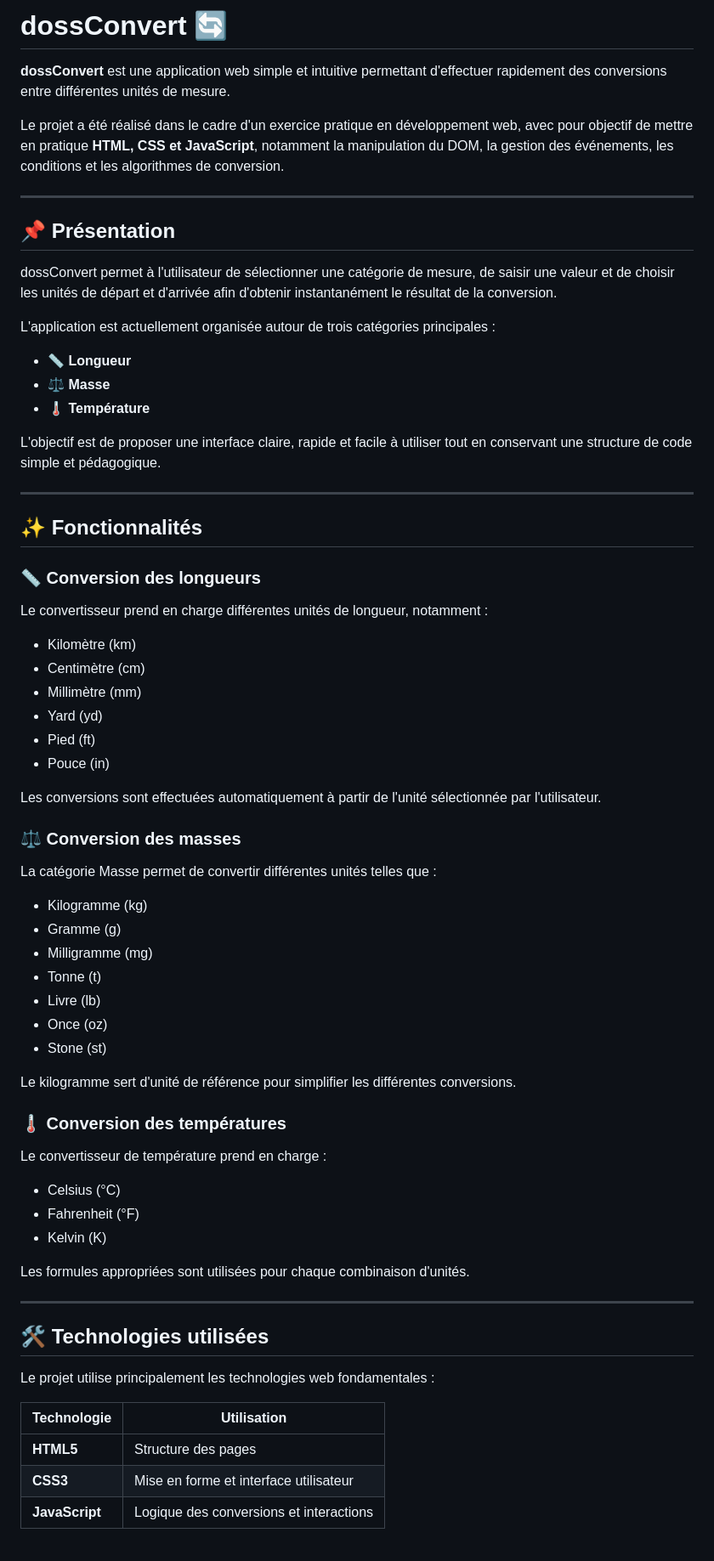
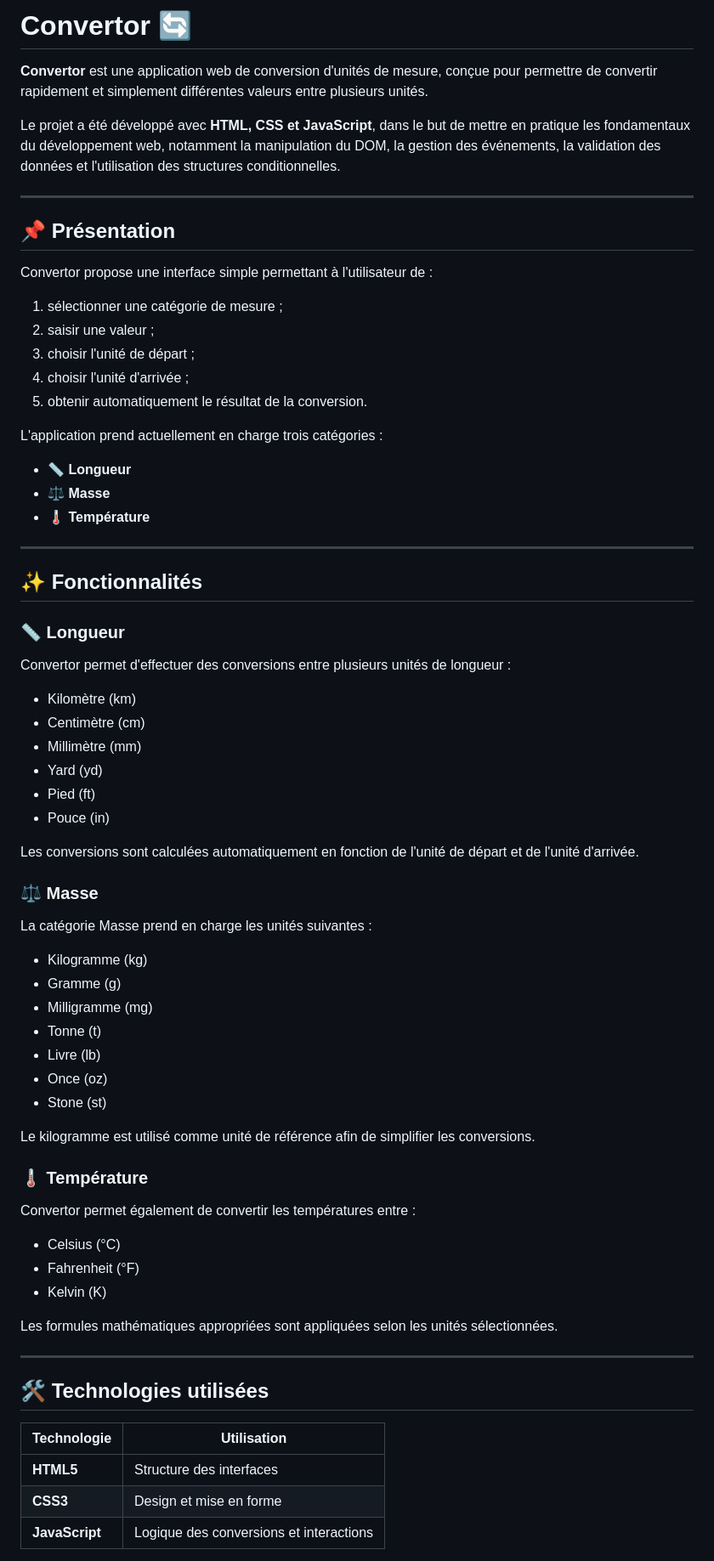
Before and after one commit to pascal205/dossConvert, a Markdown page: README.md, the part around one of its changes. Shown at 85% size. Drawn GitHub-style.

```diff
--- a/README.md
+++ b/README.md
@@ -1,30 +1,34 @@
-# dossConvert 🔄
+# Convertor 🔄
 
-**dossConvert** est une application web simple et intuitive permettant d'effectuer rapidement des conversions entre différentes unités de mesure.
+**Convertor** est une application web de conversion d'unités de mesure, conçue pour permettre de convertir rapidement et simplement différentes valeurs entre plusieurs unités.
 
-Le projet a été réalisé dans le cadre d'un exercice pratique en développement web, avec pour objectif de mettre en pratique **HTML, CSS et JavaScript**, notamment la manipulation du DOM, la gestion des événements, les conditions et les algorithmes de conversion.
+Le projet a été développé avec **HTML, CSS et JavaScript**, dans le but de mettre en pratique les fondamentaux du développement web, notamment la manipulation du DOM, la gestion des événements, la validation des données et l'utilisation des structures conditionnelles.
 
 ---
 
 ## 📌 Présentation
 
-dossConvert permet à l'utilisateur de sélectionner une catégorie de mesure, de saisir une valeur et de choisir les unités de départ et d'arrivée afin d'obtenir instantanément le résultat de la conversion.
+Convertor propose une interface simple permettant à l'utilisateur de :
 
-L'application est actuellement organisée autour de trois catégories principales :
+1. sélectionner une catégorie de mesure ;
+2. saisir une valeur ;
+3. choisir l'unité de départ ;
+4. choisir l'unité d'arrivée ;
+5. obtenir automatiquement le résultat de la conversion.
+
+L'application prend actuellement en charge trois catégories :
 
 * 📏 **Longueur**
 * ⚖️ **Masse**
 * 🌡️ **Température**
 
-L'objectif est de proposer une interface claire, rapide et facile à utiliser tout en conservant une structure de code simple et pédagogique.
-
 ---
 
 ## ✨ Fonctionnalités
 
-### 📏 Conversion des longueurs
+### 📏 Longueur
 
-Le convertisseur prend en charge différentes unités de longueur, notamment :
+Convertor permet d'effectuer des conversions entre plusieurs unités de longueur :
 
 * Kilomètre (km)
 * Centimètre (cm)
@@ -33,11 +37,11 @@ Le convertisseur prend en charge différentes unités de longueur, notamment :
 * Pied (ft)
 * Pouce (in)
 
-Les conversions sont effectuées automatiquement à partir de l'unité sélectionnée par l'utilisateur.
+Les conversions sont calculées automatiquement en fonction de l'unité de départ et de l'unité d'arrivée.
 
-### ⚖️ Conversion des masses
+### ⚖️ Masse
 
-La catégorie Masse permet de convertir différentes unités telles que :
+La catégorie Masse prend en charge les unités suivantes :
 
 * Kilogramme (kg)
 * Gramme (g)
@@ -47,27 +51,25 @@ La catégorie Masse permet de convertir différentes unités telles que :
 * Once (oz)
 * Stone (st)
 
-Le kilogramme sert d'unité de référence pour simplifier les différentes conversions.
+Le kilogramme est utilisé comme unité de référence afin de simplifier les conversions.
 
-### 🌡️ Conversion des températures
+### 🌡️ Température
 
-Le convertisseur de température prend en charge :
+Convertor permet également de convertir les températures entre :
 
 * Celsius (°C)
 * Fahrenheit (°F)
 * Kelvin (K)
 
-Les formules appropriées sont utilisées pour chaque combinaison d'unités.
+Les formules mathématiques appropriées sont appliquées selon les unités sélectionnées.
 
 ---
 
 ## 🛠️ Technologies utilisées
 
-Le projet utilise principalement les technologies web fondamentales :
-
 | Technologie    | Utilisation                             |
 | -------------- | --------------------------------------- |
-| **HTML5**      | Structure des pages                     |
-| **CSS3**       | Mise en forme et interface utilisateur  |
+| **HTML5**      | Structure des interfaces                |
+| **CSS3**       | Design et mise en forme                 |
 | **JavaScript** | Logique des conversions et interactions |
 
```
Also changed, not shown: other parts of README.md (+91 -83 lines).
